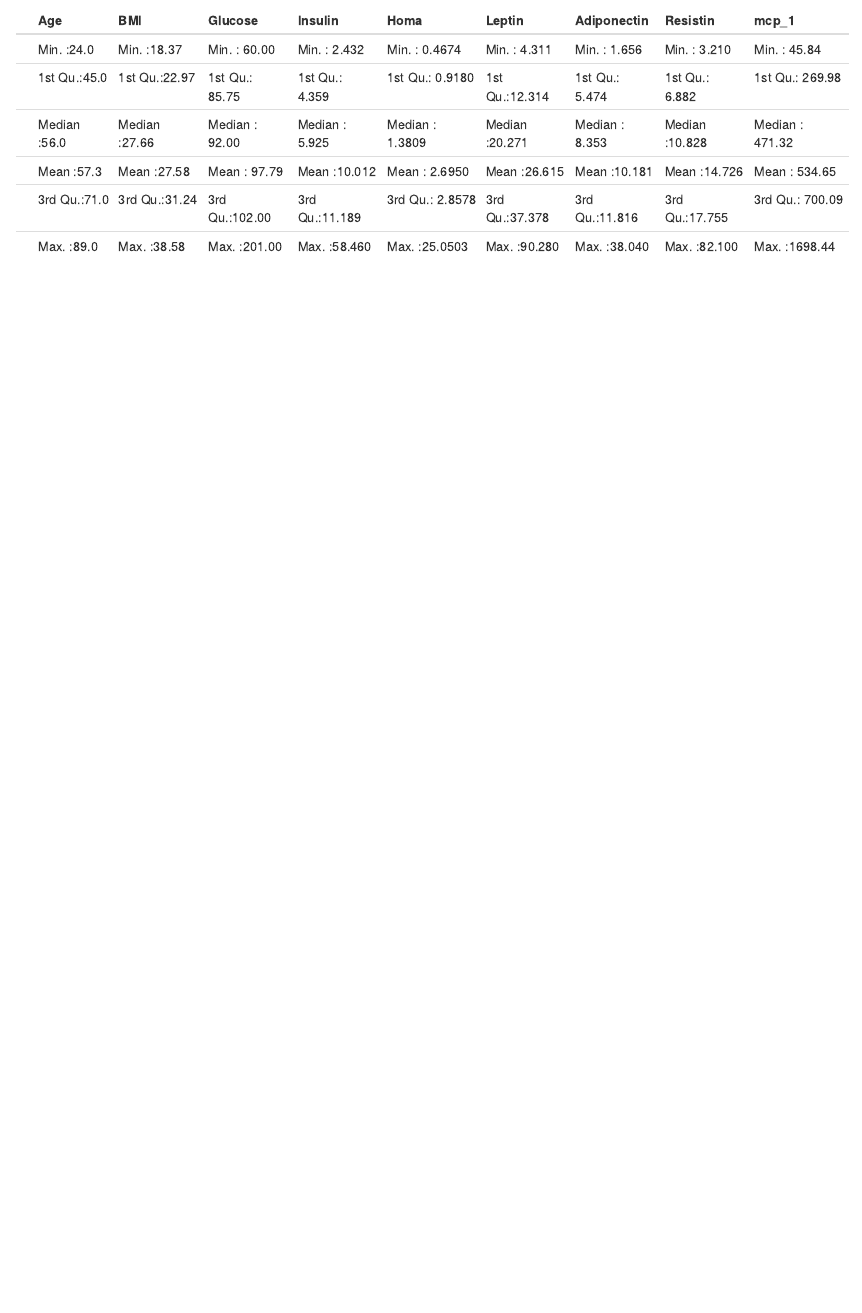
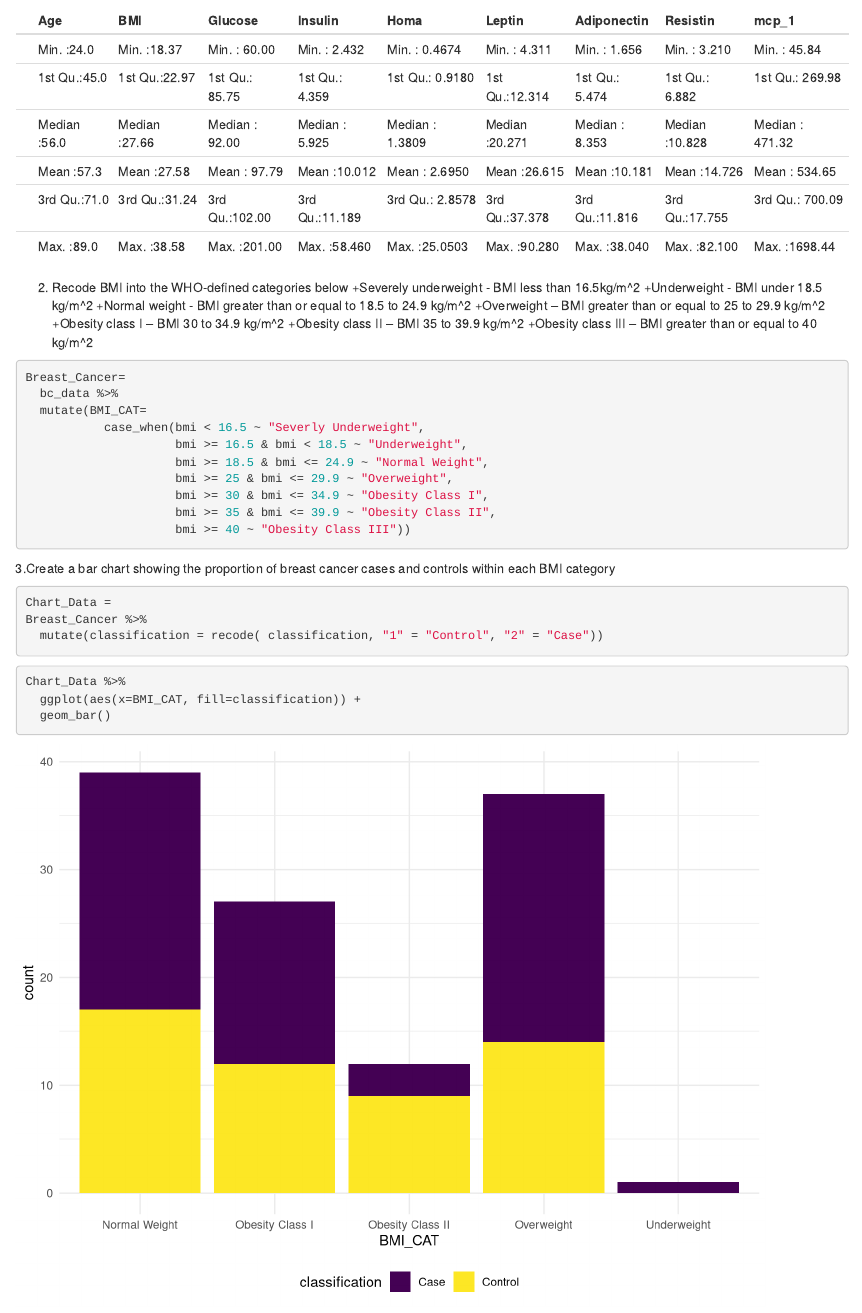
Before and after one commit to t-sreed/Machine-Learning, an R Markdown document (Assignment1_ML.Rmd): the page in a window 1100 px wide, from 680 px down. Rendered offline with R 4.5, knitr and Pandoc, with nearby package versions; column names are cleaned by a stand-in for the janitor package.

Commit message:
Bar Chart

````diff
--- a/Assignment1_ML.Rmd
+++ b/Assignment1_ML.Rmd
@@ -33,3 +50,34 @@ summary(bc_data) %>%
                             "Resistin",
                             "mcp_1"))
 ```
+2. Recode BMI into the WHO-defined categories below +Severely underweight - BMI less
+than 16.5kg/m^2 +Underweight - BMI under 18.5 kg/m^2 +Normal weight - BMI
+greater than or equal to 18.5 to 24.9 kg/m^2 +Overweight – BMI greater than or equal
+to 25 to 29.9 kg/m^2 +Obesity class I – BMI 30 to 34.9 kg/m^2 +Obesity class II – BMI
+35 to 39.9 kg/m^2 +Obesity class III – BMI greater than or equal to 40 kg/m^2
+
+```{r}
+Breast_Cancer=
+  bc_data %>%
+  mutate(BMI_CAT=
+           case_when(bmi < 16.5 ~ "Severly Underweight",
+                     bmi >= 16.5 & bmi < 18.5 ~ "Underweight",
+                     bmi >= 18.5 & bmi <= 24.9 ~ "Normal Weight",
+                     bmi >= 25 & bmi <= 29.9 ~ "Overweight",
+                     bmi >= 30 & bmi <= 34.9 ~ "Obesity Class I",
+                     bmi >= 35 & bmi <= 39.9 ~ "Obesity Class II",
+                     bmi >= 40 ~ "Obesity Class III"))
+```
+3.Create a bar chart showing the proportion of breast cancer cases and controls within
+each BMI category
+```{r}
+Chart_Data =
+Breast_Cancer %>%
+  mutate(classification = recode( classification, "1" = "Control", "2" = "Case"))
+```
+
+```{r}
+Chart_Data %>%
+  ggplot(aes(x=BMI_CAT, fill=classification)) +
+  geom_bar()
+```
````
Also changed, not shown: Assignment1_ML.html, Assignment1_ML.Rmd (19 more changed lines).
